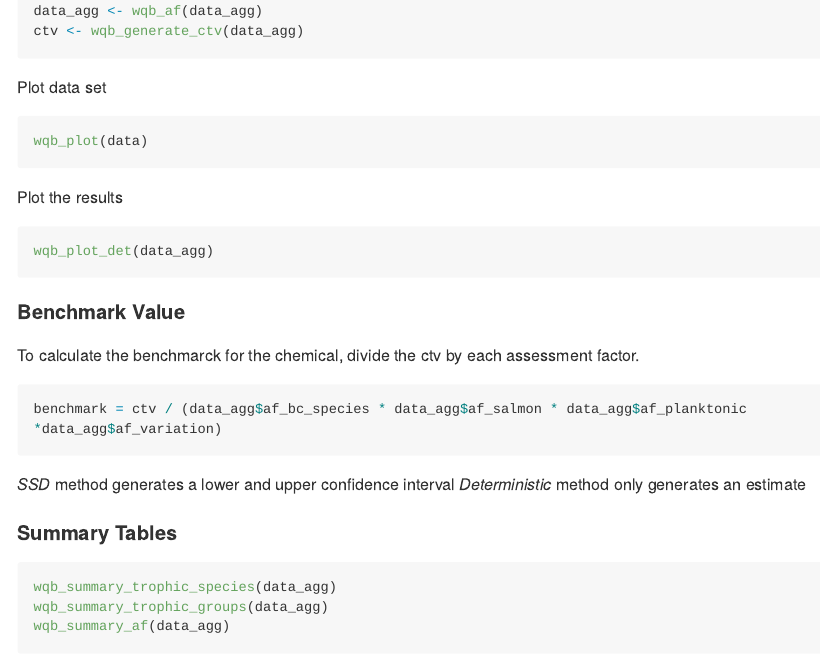
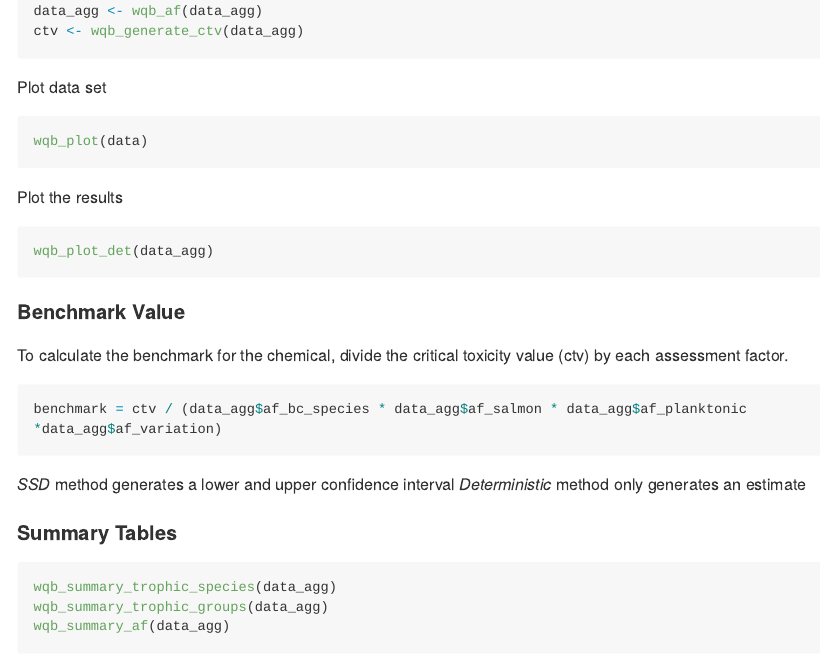
Before and after one commit to bcgov/wqbench, an R Markdown document (README.Rmd): the page in a window 1100 px wide, from 1270 px down. The pictures show the output file README.md that the author committed with the source, drawn offline in the style of GitHub; long lines of code are wrapped; badge pictures from the web are left out.

Commit message:
fixing typo

````diff
--- a/README.Rmd
+++ b/README.Rmd
@@ -80,7 +80,7 @@ wqb_plot_det(data_agg)
 
 #### Benchmark Value
 
-To calculate the benchmarck for the chemical, divide the ctv by each assessment factor.
+To calculate the benchmark for the chemical, divide the critical toxicity value (ctv) by each assessment factor.
 ```r
 benchmark = ctv / (data_agg$af_bc_species * data_agg$af_salmon * data_agg$af_planktonic *data_agg$af_variation)
 ```
````
Also changed, not shown: README.md.
